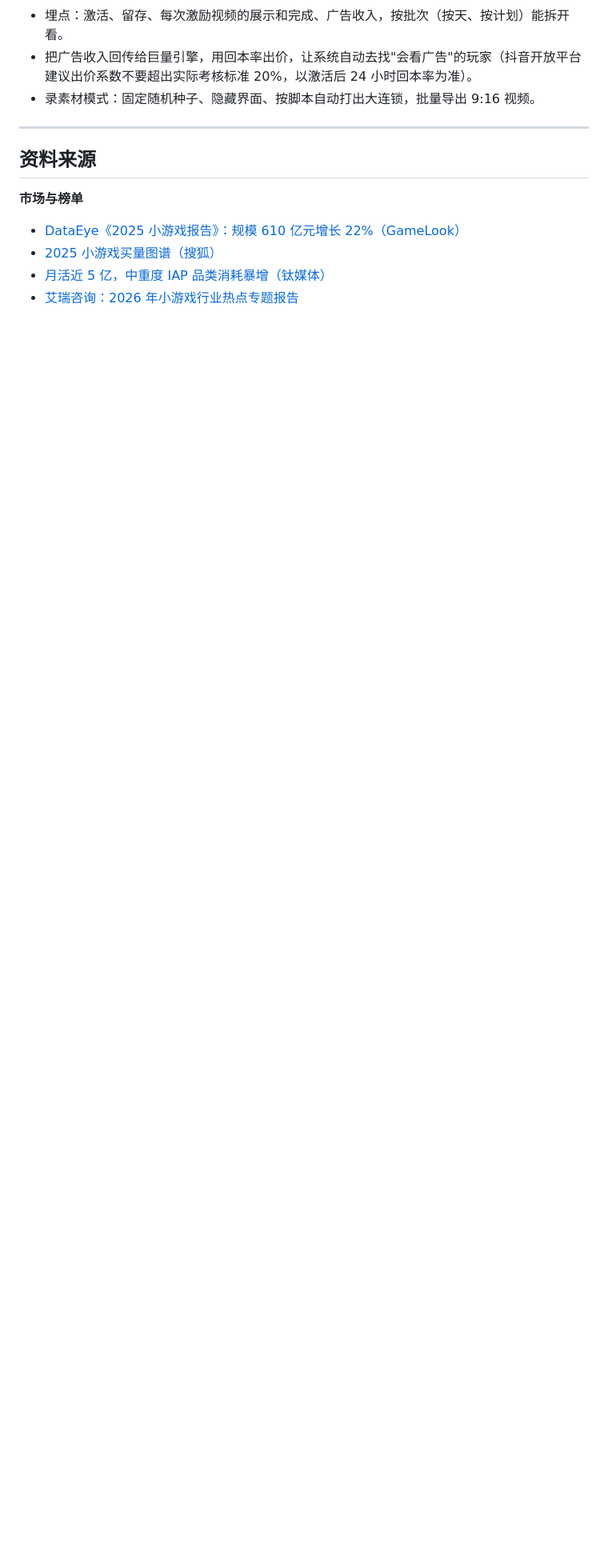
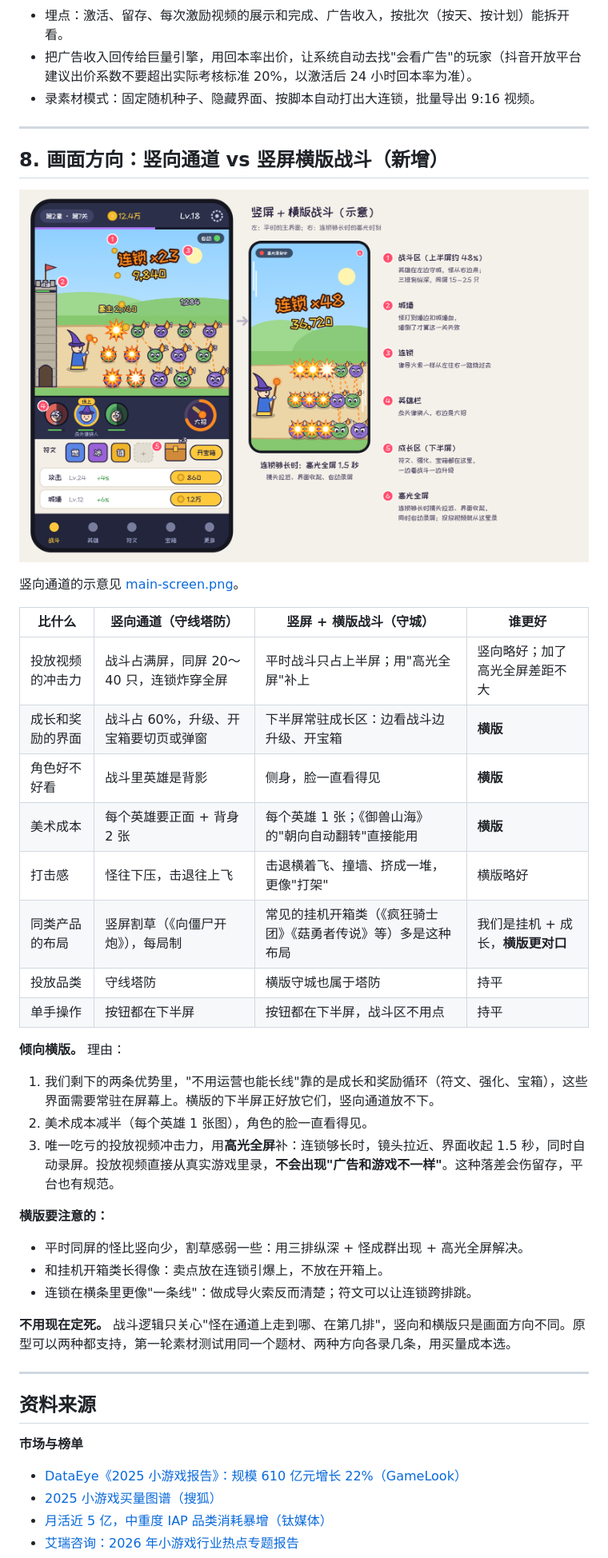
Before and after one commit to attention-ai-yee/game-fight, a Markdown page: docs/市场调研与差异化.md, the part around one of its changes. Shown at 80% size. GitHub-like rendering; pictures changed too: docs/images/horizontal-layout.png (added); blank space fills up the shorter version.

Commit message:
新增竖屏横版战斗示意图与画面方向对比
Co-Authored-By: Claude Opus 5.5 <noreply@anthropic.com>
Claude-Session: https://claude.ai/code/session_016AuyL6uthuWszRhpcmmfm3

```diff
--- a/docs/市场调研与差异化.md
+++ b/docs/市场调研与差异化.md
@@ -409,6 +409,38 @@ v0.1 的引爆是所有印记**同时**炸。改成**多米诺式连锁**：
 
 ---
 
+## 8. 画面方向：竖向通道 vs 竖屏横版战斗（新增）
+
+![竖屏横版战斗示意](images/horizontal-layout.png)
+
+竖向通道的示意见 [main-screen.png](images/main-screen.png)。
+
+| 比什么 | 竖向通道（守线塔防） | 竖屏 + 横版战斗（守城） | 谁更好 |
+|---|---|---|---|
+| 投放视频的冲击力 | 战斗占满屏，同屏 20～40 只，连锁炸穿全屏 | 平时战斗只占上半屏；用"高光全屏"补上 | 竖向略好；加了高光全屏差距不大 |
+| 成长和奖励的界面 | 战斗占 60%，升级、开宝箱要切页或弹窗 | 下半屏常驻成长区：边看战斗边升级、开宝箱 | **横版** |
+| 角色好不好看 | 战斗里英雄是背影 | 侧身，脸一直看得见 | **横版** |
+| 美术成本 | 每个英雄要正面 + 背身 2 张 | 每个英雄 1 张；《御兽山海》的"朝向自动翻转"直接能用 | **横版** |
+| 打击感 | 怪往下压，击退往上飞 | 击退横着飞、撞墙、挤成一堆，更像"打架" | 横版略好 |
+| 同类产品的布局 | 竖屏割草（《向僵尸开炮》），每局制 | 常见的挂机开箱类（《疯狂骑士团》《菇勇者传说》等）多是这种布局 | 我们是挂机 + 成长，**横版更对口** |
+| 投放品类 | 守线塔防 | 横版守城也属于塔防 | 持平 |
+| 单手操作 | 按钮都在下半屏 | 按钮都在下半屏，战斗区不用点 | 持平 |
+
+**倾向横版。** 理由：
+
+1. 我们剩下的两条优势里，"不用运营也能长线"靠的是成长和奖励循环（符文、强化、宝箱），这些界面需要常驻在屏幕上。横版的下半屏正好放它们，竖向通道放不下。
+2. 美术成本减半（每个英雄 1 张图），角色的脸一直看得见。
+3. 唯一吃亏的投放视频冲击力，用**高光全屏**补：连锁够长时，镜头拉近、界面收起 1.5 秒，同时自动录屏。投放视频直接从真实游戏里录，**不会出现"广告和游戏不一样"**。这种落差会伤留存，平台也有规范。
+
+**横版要注意的：**
+- 平时同屏的怪比竖向少，割草感弱一些：用三排纵深 + 怪成群出现 + 高光全屏解决。
+- 和挂机开箱类长得像：卖点放在连锁引爆上，不放在开箱上。
+- 连锁在横条里更像"一条线"：做成导火索反而清楚；符文可以让连锁跨排跳。
+
+**不用现在定死。** 战斗逻辑只关心"怪在通道上走到哪、在第几排"，竖向和横版只是画面方向不同。原型可以两种都支持，第一轮素材测试用同一个题材、两种方向各录几条，用买量成本选。
+
+---
+
 ## 资料来源
 
 **市场与榜单**
```
Also changed, not shown: other parts of docs/市场调研与差异化.md (+1 -1 lines), docs/images/main-screen.png, docs/images/relay-combo.png, 2 other files.
